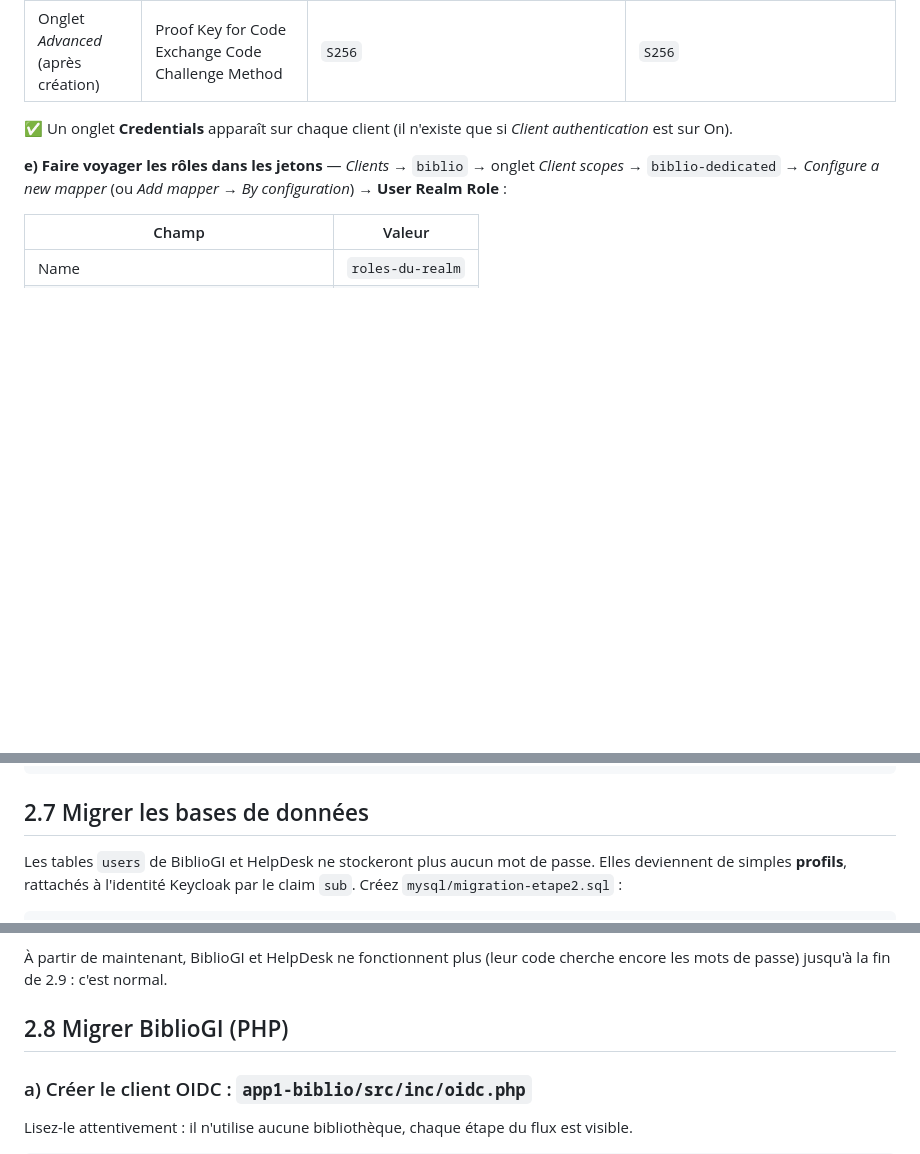
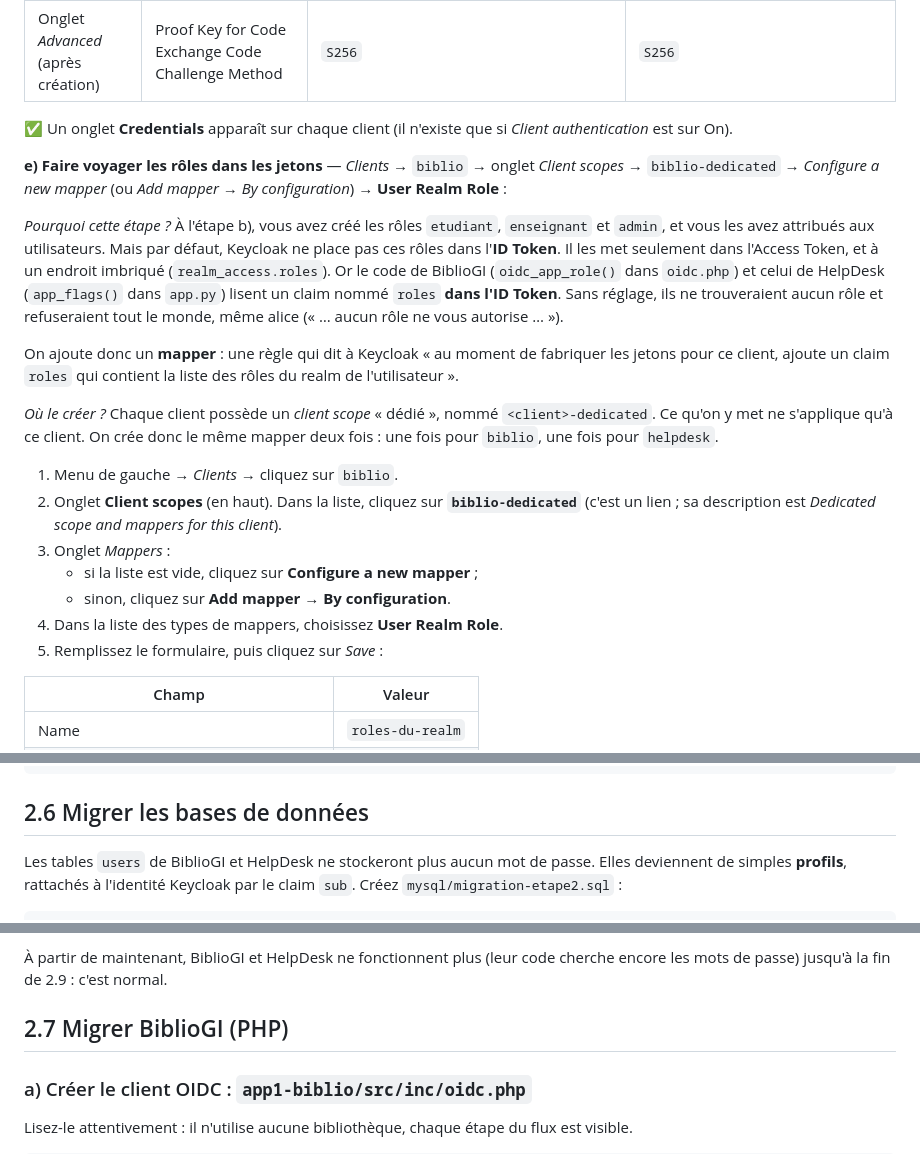
Before and after one commit to nasri-lab/introduction-cybersecurity, a Markdown page: labs/lab6-bis.md, 3 parts joined by grey strips. Rendered like a GitHub page; blank space fills up the shorter version.

````diff
--- a/labs/lab6-bis.md
+++ b/labs/lab6-bis.md
@@ -364,6 +338,29 @@ dans ce realm, **pas** dans `master`.
 **e) Faire voyager les rôles dans les jetons** — *Clients* → `biblio` → onglet *Client scopes* →
 `biblio-dedicated` → *Configure a new mapper* (ou *Add mapper* → *By configuration*) → **User Realm Role** :
 
+*Pourquoi cette étape ?* À l'étape b), vous avez créé les rôles `etudiant`, `enseignant` et `admin`, et vous les
+avez attribués aux utilisateurs. Mais par défaut, Keycloak ne place pas ces rôles dans l'**ID Token**. Il les met
+seulement dans l'Access Token, et à un endroit imbriqué (`realm_access.roles`). Or le code de BiblioGI
+(`oidc_app_role()` dans `oidc.php`) et celui de HelpDesk (`app_flags()` dans `app.py`) lisent un claim nommé
+`roles` **dans l'ID Token**. Sans réglage, ils ne trouveraient aucun rôle et refuseraient tout le monde, même
+alice (« … aucun rôle ne vous autorise … »).
+
+On ajoute donc un **mapper** : une règle qui dit à Keycloak « au moment de fabriquer les jetons pour ce client,
+ajoute un claim `roles` qui contient la liste des rôles du realm de l'utilisateur ».
+
+*Où le créer ?* Chaque client possède un *client scope* « dédié », nommé `<client>-dedicated`. Ce qu'on y met ne
+s'applique qu'à ce client. On crée donc le même mapper deux fois : une fois pour `biblio`, une fois pour `helpdesk`.
+
+1. Menu de gauche → *Clients* → cliquez sur `biblio`.
+2. Onglet **Client scopes** (en haut). Dans la liste, cliquez sur **`biblio-dedicated`** (c'est un lien ; sa
+   description est *Dedicated scope and mappers for this client*).
+3. Onglet *Mappers* :
+   - si la liste est vide, cliquez sur **Configure a new mapper** ;
+   - sinon, cliquez sur **Add mapper** → **By configuration**.
+4. Dans la liste des types de mappers, choisissez **User Realm Role**.
+5. Remplissez le formulaire, puis cliquez sur *Save* :
+
+
 | Champ | Valeur |
 |-------|--------|
 | Name | `roles-du-realm` |
@@ -408,7 +405,7 @@ Et celles-ci dans `environment:` de **`app2-helpdesk`**, après `FLASK_SECRET` :
       OIDC_CLIENT_SECRET: ${HELPDESK_CLIENT_SECRET}
 ```
 
-## 2.7 Migrer les bases de données
+## 2.6 Migrer les bases de données
 
 Les tables `users` de BiblioGI et HelpDesk ne stockeront plus aucun mot de passe. Elles deviennent de simples
 **profils**, rattachés à l'identité Keycloak par le claim `sub`. Créez `mysql/migration-etape2.sql` :
@@ -448,7 +445,7 @@ colonne `sub` et plus de `pwd`. Les comptes, l'emprunt d'Alice et son ticket son
 À partir de maintenant, BiblioGI et HelpDesk ne fonctionnent plus (leur code cherche encore les mots de passe)
 jusqu'à la fin de 2.9 : c'est normal.
 
-## 2.8 Migrer BiblioGI (PHP)
+## 2.7 Migrer BiblioGI (PHP)
 
 ### a) Créer le client OIDC : `app1-biblio/src/inc/oidc.php`
 
````
Also changed, not shown: other parts of labs/lab6-bis.md (+9 -35 lines).
